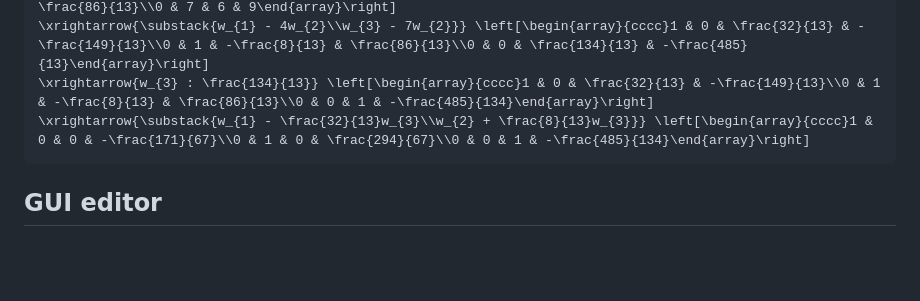
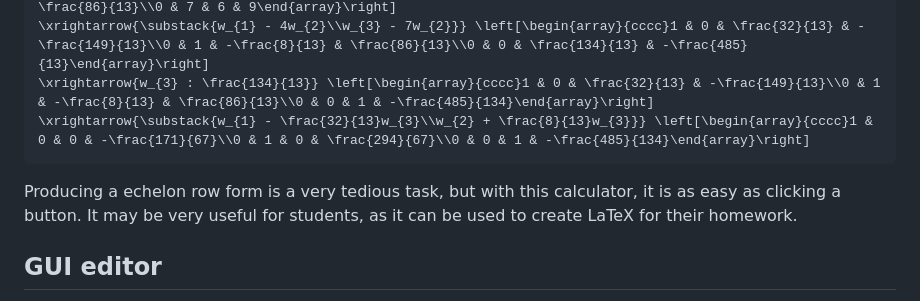
Before and after one commit to mimuw-jnp2-rust/project-matrix-busters, a Markdown page: GUIDE.md, the part around the change. Drawn GitHub-style; blank space fills up the shorter version.

Commit message:
echelon example - fix 6

````diff
--- a/GUIDE.md
+++ b/GUIDE.md
@@ -164,6 +164,9 @@ which represents a system of linear equations, we get a much more useful result:
 \xrightarrow{\substack{w_{1} - \frac{32}{13}w_{3}\\w_{2} + \frac{8}{13}w_{3}}} \left[\begin{array}{cccc}1 & 0 & 0 & -\frac{171}{67}\\0 & 1 & 0 & \frac{294}{67}\\0 & 0 & 1 & -\frac{485}{134}\end{array}\right]
 ```
 
+Producing a echelon row form is a very tedious task, but with this calculator, it is as easy as clicking a button.
+It may be very useful for students, as it can be used to create LaTeX for their homework.
+
 ## GUI editor
 
 GUI editor is a graphical interface for creating matrices and scalars. To open it click on `Add matrix` or `Add scalar`
````
